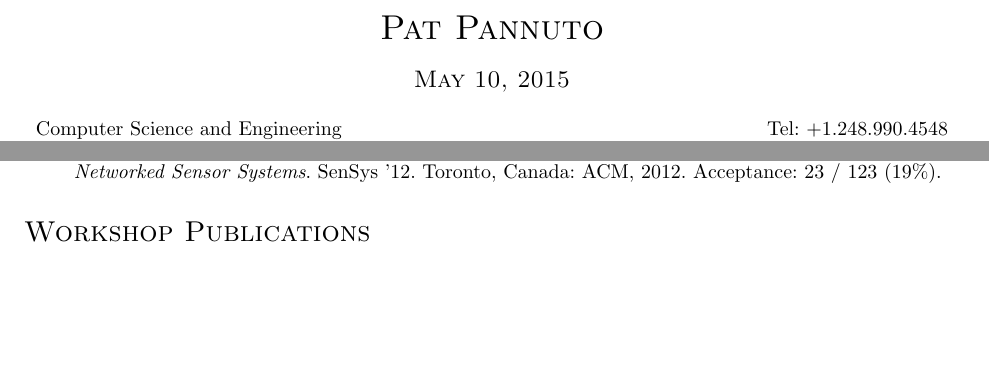
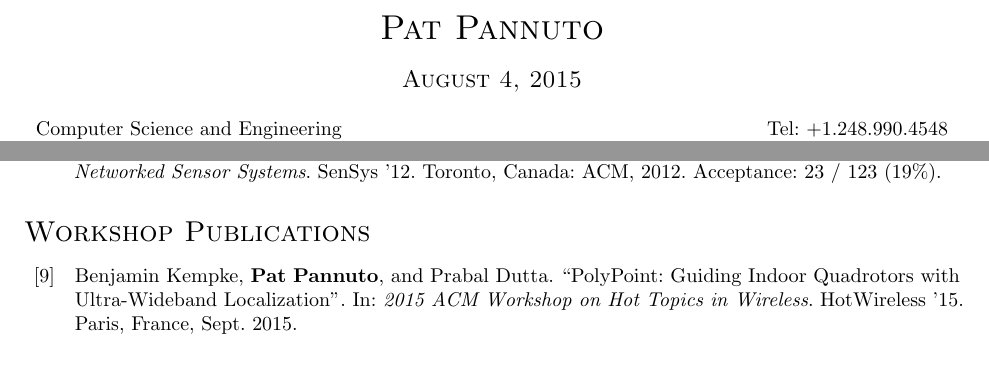
Before and after one commit to ppannuto/patpannuto.com, a LaTeX CV (cv/pannuto.tex, which reads cv/workshops.bib): two parts of pages 1 and 2 of 3, joined at a grey line, cut so that both start at the same text, the shorter picture padded with empty space. Compiled offline with pdfLaTeX.

Commit message:
Add PolyPoint paper

```diff
--- a/cv/pannuto.tex
+++ b/cv/pannuto.tex
@@ -97,7 +97,7 @@
   \begin{tabular}{c}
     \textsc{\LARGE Pat Pannuto} \\
     \\
-    \textsc{\large May 10, 2015}
+    \textsc{\large August 4, 2015}
   \end{tabular}
 \end{table}
 
--- a/cv/workshops.bib
+++ b/cv/workshops.bib
@@ -0,0 +1,9 @@
+@inproceedings{kempke15polypoint,
+  keywords={workshop},
+  author = {Kempke, Benjamin and \textbf{Pannuto}, \textbf{Pat} and Dutta, Prabal},
+  title = {PolyPoint: Guiding Indoor Quadrotors with Ultra-Wideband Localization},
+  booktitle = {2015 ACM Workshop on Hot Topics in Wireless},
+  series = {HotWireless '15},
+  year = {2015},
+  month = {September},
+  location = {Paris, France},
```
Also changed, not shown: cv/workshops.bib (15 more changed lines), 2 other files.
